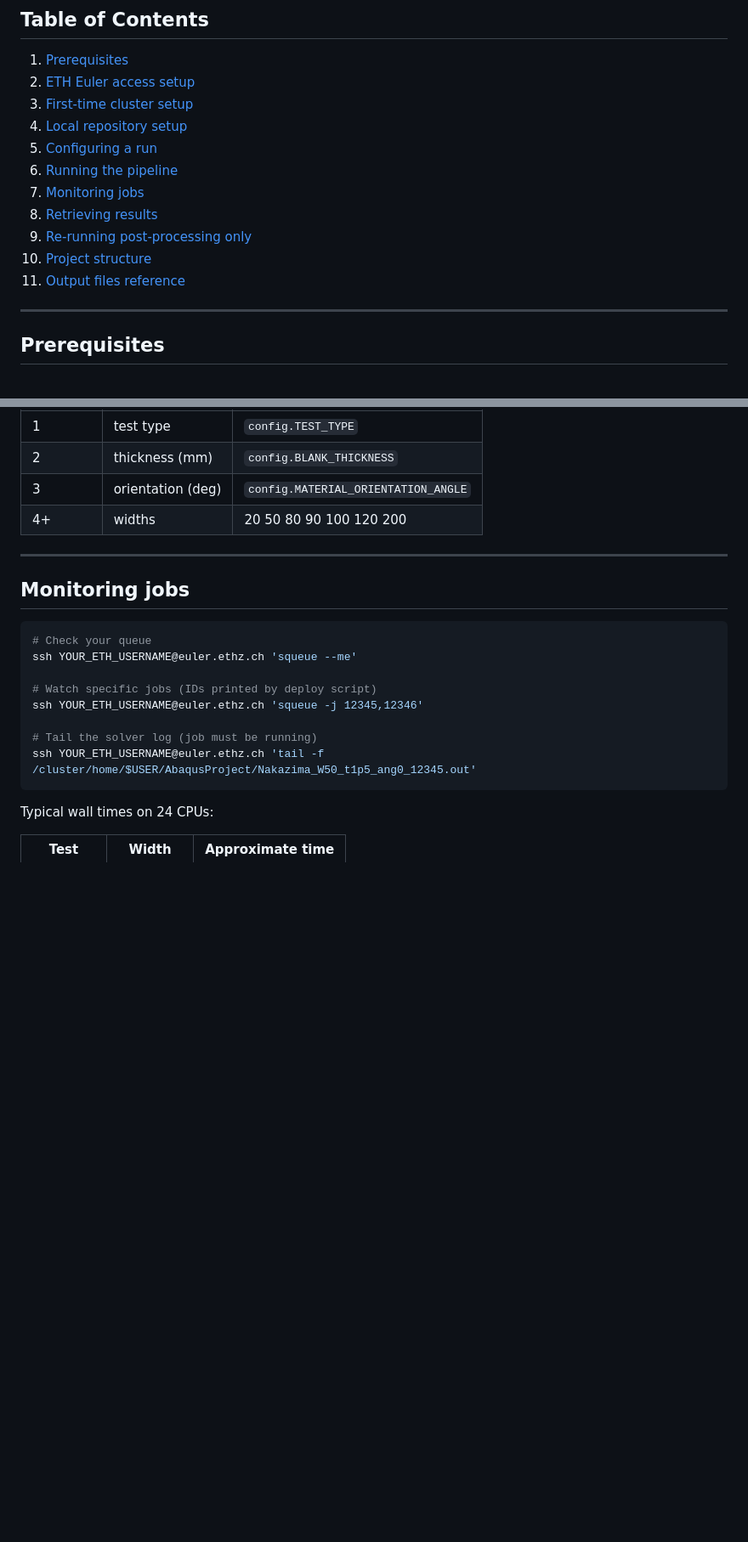
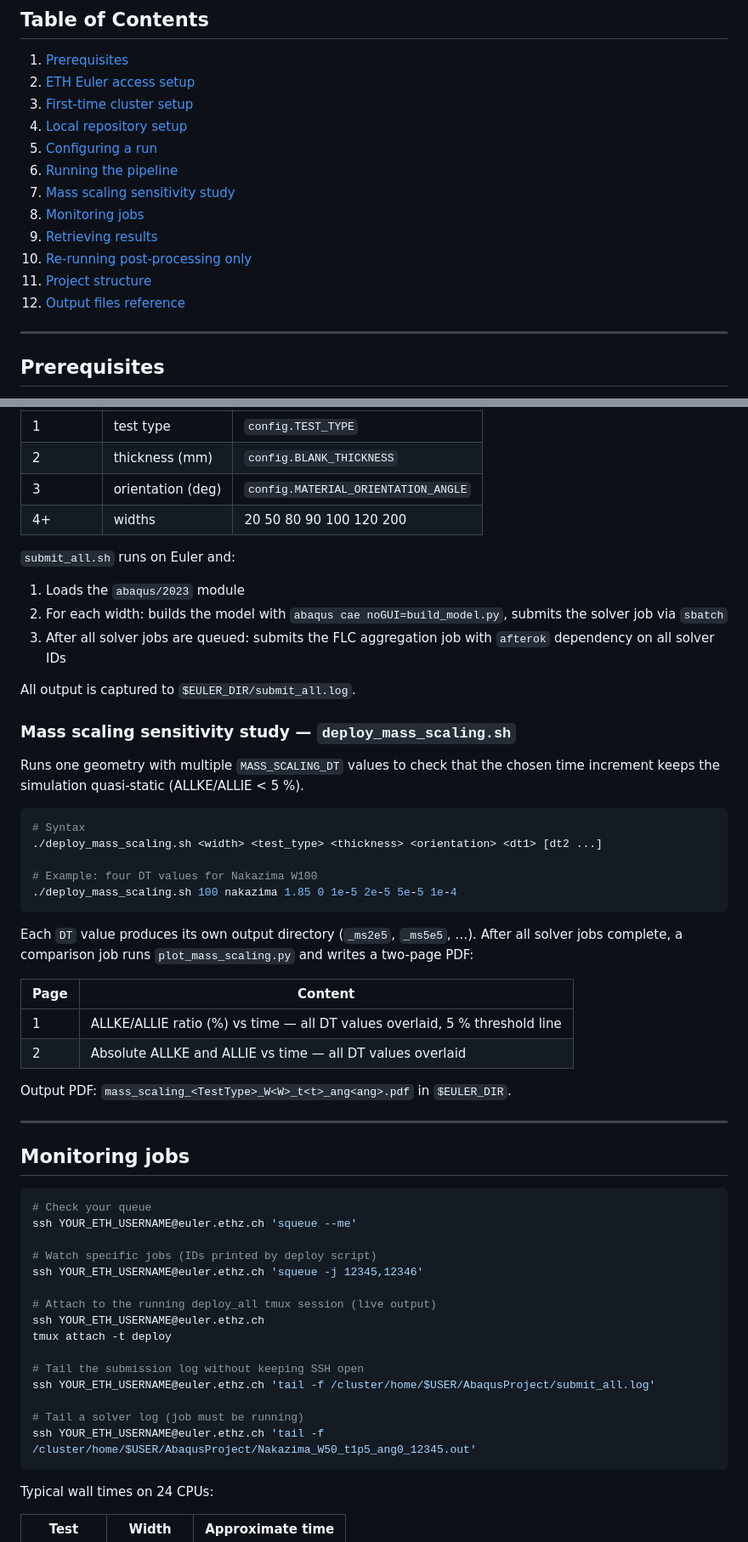
Before and after one commit to andrecruzf/AbaqusProject, a Markdown page: README.md, 2 parts joined by grey strips. Shown at 85% size. Drawn GitHub-style; blank space fills up the shorter version.

Commit message:
Docs: add mass scaling sensitivity study and tmux deploy workflow
Update README and numerical_model.tex to reflect:
- deploy_all.sh now offloads build+submit loop to submit_all.sh via tmux
- new deploy_mass_scaling.sh / plot_mass_scaling.py sensitivity study workflow
- project structure, output files, and monitoring instructions updated

Co-Authored-By: Claude Sonnet 4.6 <noreply@anthropic.com>

````diff
--- a/README.md
+++ b/README.md
@@ -15,11 +15,12 @@ detection, FLC aggregation) and diagnostic plotting.
 4. [Local repository setup](#local-repository-setup)
 5. [Configuring a run](#configuring-a-run)
 6. [Running the pipeline](#running-the-pipeline)
-7. [Monitoring jobs](#monitoring-jobs)
-8. [Retrieving results](#retrieving-results)
-9. [Re-running post-processing only](#re-running-post-processing-only)
-10. [Project structure](#project-structure)
-11. [Output files reference](#output-files-reference)
+7. [Mass scaling sensitivity study](#mass-scaling-sensitivity-study----deploy_mass_scalingsh)
+8. [Monitoring jobs](#monitoring-jobs)
+9. [Retrieving results](#retrieving-results)
+10. [Re-running post-processing only](#re-running-post-processing-only)
+11. [Project structure](#project-structure)
+12. [Output files reference](#output-files-reference)
 
 ---
 
@@ -224,6 +226,37 @@ Arguments (all optional, positional):
 | 3 | orientation (deg) | `config.MATERIAL_ORIENTATION_ANGLE` |
 | 4+ | widths | 20 50 80 90 100 120 200 |
 
+`submit_all.sh` runs on Euler and:
+1. Loads the `abaqus/2023` module
+2. For each width: builds the model with `abaqus cae noGUI=build_model.py`, submits the solver job via `sbatch`
+3. After all solver jobs are queued: submits the FLC aggregation job with `afterok` dependency on all solver IDs
+
+All output is captured to `$EULER_DIR/submit_all.log`.
+
+### Mass scaling sensitivity study — `deploy_mass_scaling.sh`
+
+Runs one geometry with multiple `MASS_SCALING_DT` values to check that the
+chosen time increment keeps the simulation quasi-static (ALLKE/ALLIE < 5 %).
+
+```bash
+# Syntax
+./deploy_mass_scaling.sh <width> <test_type> <thickness> <orientation> <dt1> [dt2 ...]
+
+# Example: four DT values for Nakazima W100
+./deploy_mass_scaling.sh 100 nakazima 1.85 0 1e-5 2e-5 5e-5 1e-4
+```
+
+Each `DT` value produces its own output directory (`_ms2e5`, `_ms5e5`, …).
+After all solver jobs complete, a comparison job runs `plot_mass_scaling.py`
+and writes a two-page PDF:
+
+| Page | Content |
+|------|---------|
+| 1 | ALLKE/ALLIE ratio (%) vs time — all DT values overlaid, 5 % threshold line |
+| 2 | Absolute ALLKE and ALLIE vs time — all DT values overlaid |
+
+Output PDF: `mass_scaling_<TestType>_W<W>_t<t>_ang<ang>.pdf` in `$EULER_DIR`.
+
 ---
 
 ## Monitoring jobs
@@ -235,7 +268,14 @@ ssh YOUR_ETH_USERNAME@euler.ethz.ch 'squeue --me'
 # Watch specific jobs (IDs printed by deploy script)
 ssh YOUR_ETH_USERNAME@euler.ethz.ch 'squeue -j 12345,12346'
 
-# Tail the solver log (job must be running)
+# Attach to the running deploy_all tmux session (live output)
+ssh YOUR_ETH_USERNAME@euler.ethz.ch
+tmux attach -t deploy
+
+# Tail the submission log without keeping SSH open
+ssh YOUR_ETH_USERNAME@euler.ethz.ch 'tail -f /cluster/home/$USER/AbaqusProject/submit_all.log'
+
+# Tail a solver log (job must be running)
 ssh YOUR_ETH_USERNAME@euler.ethz.ch 'tail -f /cluster/home/$USER/AbaqusProject/Nakazima_W50_t1p5_ang0_12345.out'
 ```
 
````
Also changed, not shown: other parts of README.md (+9 -3 lines).
